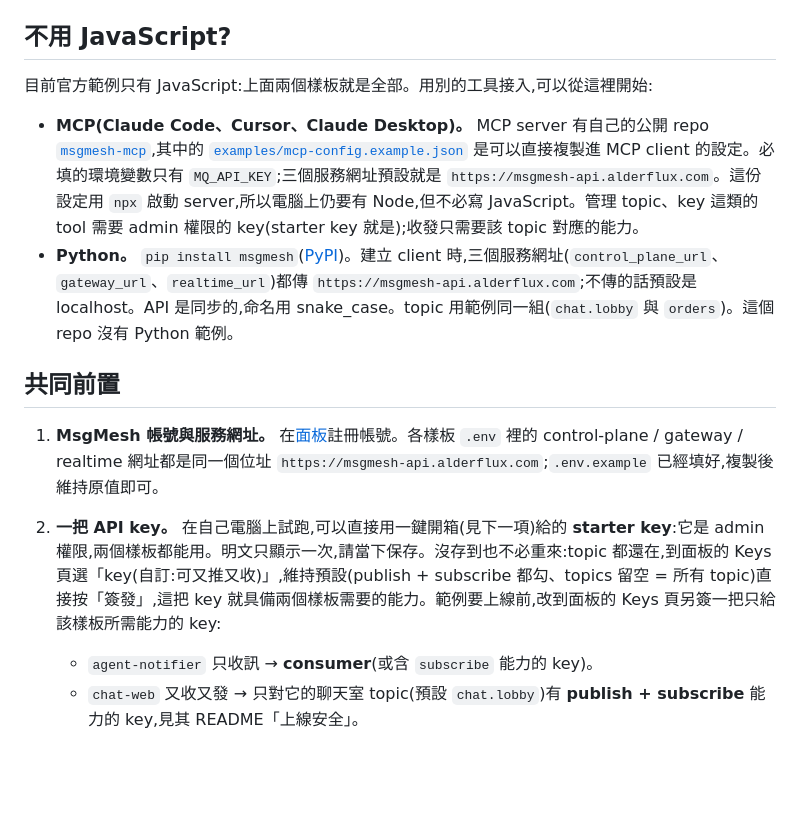
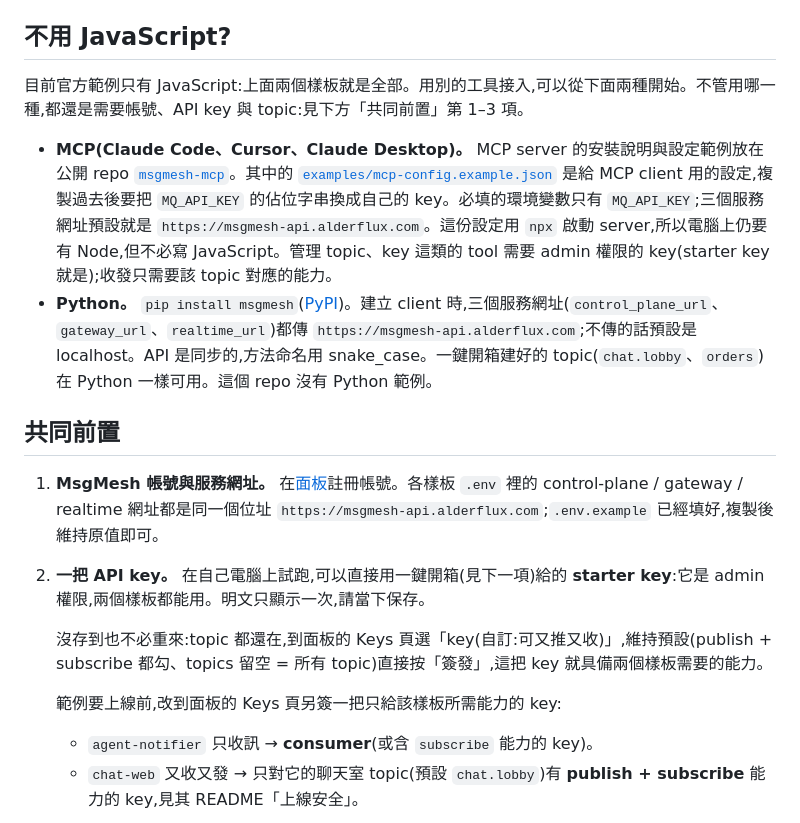
Before and after one commit to LukeLogix/msgmesh-examples, a Markdown page: README.zh.md, the part around the change. Rendered like a GitHub page; blank space fills up the shorter version.

```diff
--- a/README.zh.md
+++ b/README.zh.md
@@ -22,16 +22,20 @@
 
 ## 不用 JavaScript?
 
-目前官方範例只有 JavaScript:上面兩個樣板就是全部。用別的工具接入,可以從這裡開始:
+目前官方範例只有 JavaScript:上面兩個樣板就是全部。用別的工具接入,可以從下面兩種開始。不管用哪一種,都還是需要帳號、API key 與 topic:見下方「共同前置」第 1–3 項。
 
-- **MCP(Claude Code、Cursor、Claude Desktop)。** MCP server 有自己的公開 repo [`msgmesh-mcp`](https://github.com/LukeLogix/msgmesh-mcp),其中的 [`examples/mcp-config.example.json`](https://github.com/LukeLogix/msgmesh-mcp/blob/main/examples/mcp-config.example.json) 是可以直接複製進 MCP client 的設定。必填的環境變數只有 `MQ_API_KEY`;三個服務網址預設就是 `https://msgmesh-api.alderflux.com`。這份設定用 `npx` 啟動 server,所以電腦上仍要有 Node,但不必寫 JavaScript。管理 topic、key 這類的 tool 需要 admin 權限的 key(starter key 就是);收發只需要該 topic 對應的能力。
-- **Python。** `pip install msgmesh`([PyPI](https://pypi.org/project/msgmesh/))。建立 client 時,三個服務網址(`control_plane_url`、`gateway_url`、`realtime_url`)都傳 `https://msgmesh-api.alderflux.com`;不傳的話預設是 localhost。API 是同步的,命名用 snake_case。topic 用範例同一組(`chat.lobby` 與 `orders`)。這個 repo 沒有 Python 範例。
+- **MCP(Claude Code、Cursor、Claude Desktop)。** MCP server 的安裝說明與設定範例放在公開 repo [`msgmesh-mcp`](https://github.com/LukeLogix/msgmesh-mcp)。其中的 [`examples/mcp-config.example.json`](https://github.com/LukeLogix/msgmesh-mcp/blob/main/examples/mcp-config.example.json) 是給 MCP client 用的設定,複製過去後要把 `MQ_API_KEY` 的佔位字串換成自己的 key。必填的環境變數只有 `MQ_API_KEY`;三個服務網址預設就是 `https://msgmesh-api.alderflux.com`。這份設定用 `npx` 啟動 server,所以電腦上仍要有 Node,但不必寫 JavaScript。管理 topic、key 這類的 tool 需要 admin 權限的 key(starter key 就是);收發只需要該 topic 對應的能力。
+- **Python。** `pip install msgmesh`([PyPI](https://pypi.org/project/msgmesh/))。建立 client 時,三個服務網址(`control_plane_url`、`gateway_url`、`realtime_url`)都傳 `https://msgmesh-api.alderflux.com`;不傳的話預設是 localhost。API 是同步的,方法命名用 snake_case。一鍵開箱建好的 topic(`chat.lobby`、`orders`)在 Python 一樣可用。這個 repo 沒有 Python 範例。
 
 ## 共同前置
 
 1. **MsgMesh 帳號與服務網址。** 在[面板](https://msgmesh-panel.alderflux.com/login?mode=register)註冊帳號。各樣板 `.env` 裡的 control-plane / gateway / realtime 網址都是同一個位址 `https://msgmesh-api.alderflux.com`;`.env.example` 已經填好,複製後維持原值即可。
 
-2. **一把 API key。** 在自己電腦上試跑,可以直接用一鍵開箱(見下一項)給的 **starter key**:它是 admin 權限,兩個樣板都能用。明文只顯示一次,請當下保存。沒存到也不必重來:topic 都還在,到面板的 Keys 頁選「key(自訂:可又推又收)」,維持預設(publish + subscribe 都勾、topics 留空 = 所有 topic)直接按「簽發」,這把 key 就具備兩個樣板需要的能力。範例要上線前,改到面板的 Keys 頁另簽一把只給該樣板所需能力的 key:
+2. **一把 API key。** 在自己電腦上試跑,可以直接用一鍵開箱(見下一項)給的 **starter key**:它是 admin 權限,兩個樣板都能用。明文只顯示一次,請當下保存。
+
+   沒存到也不必重來:topic 都還在,到面板的 Keys 頁選「key(自訂:可又推又收)」,維持預設(publish + subscribe 都勾、topics 留空 = 所有 topic)直接按「簽發」,這把 key 就具備兩個樣板需要的能力。
+
+   範例要上線前,改到面板的 Keys 頁另簽一把只給該樣板所需能力的 key:
    - `agent-notifier` 只收訊 → **consumer**(或含 `subscribe` 能力的 key)。
    - `chat-web` 又收又發 → 只對它的聊天室 topic(預設 `chat.lobby`)有 **publish + subscribe** 能力的 key,見其 README「上線安全」。
 
```
Also changed, not shown: README.md (+11 -7 lines).
